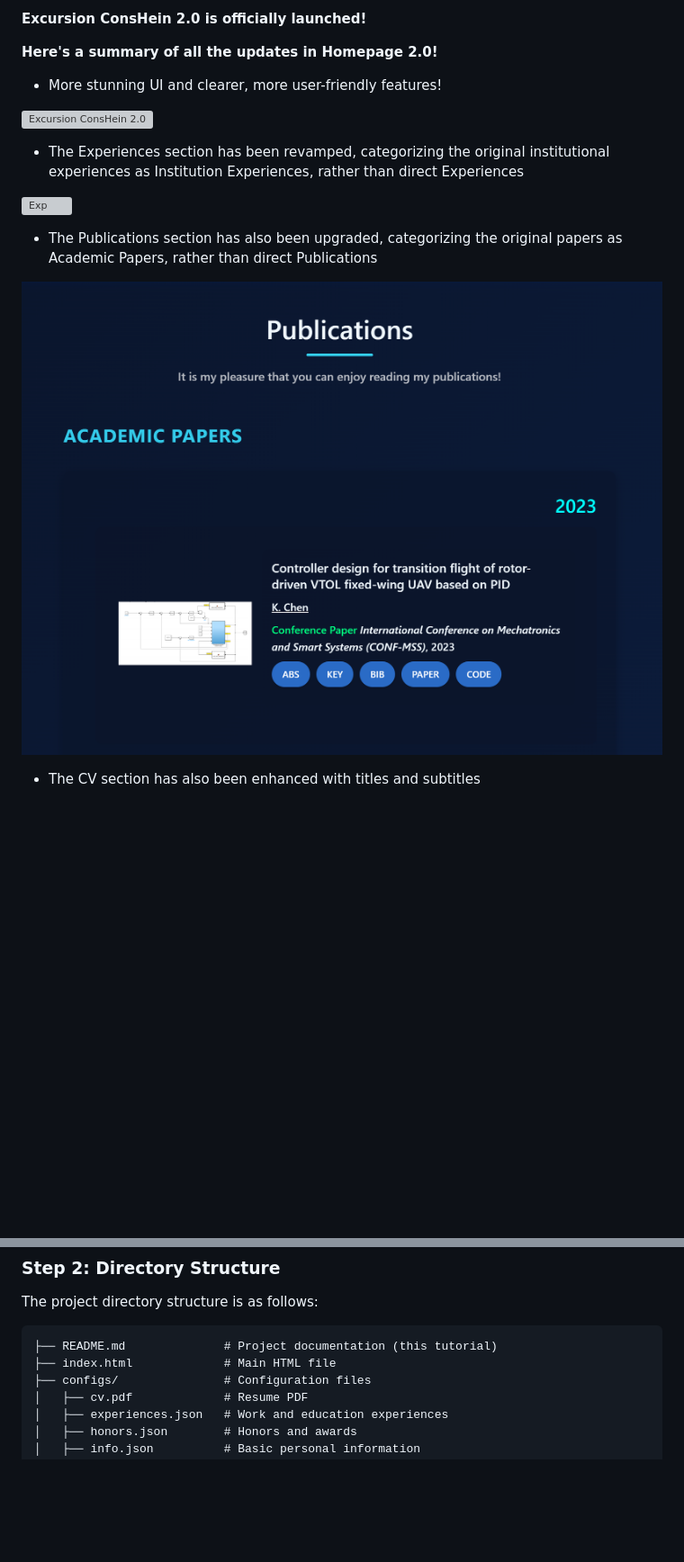
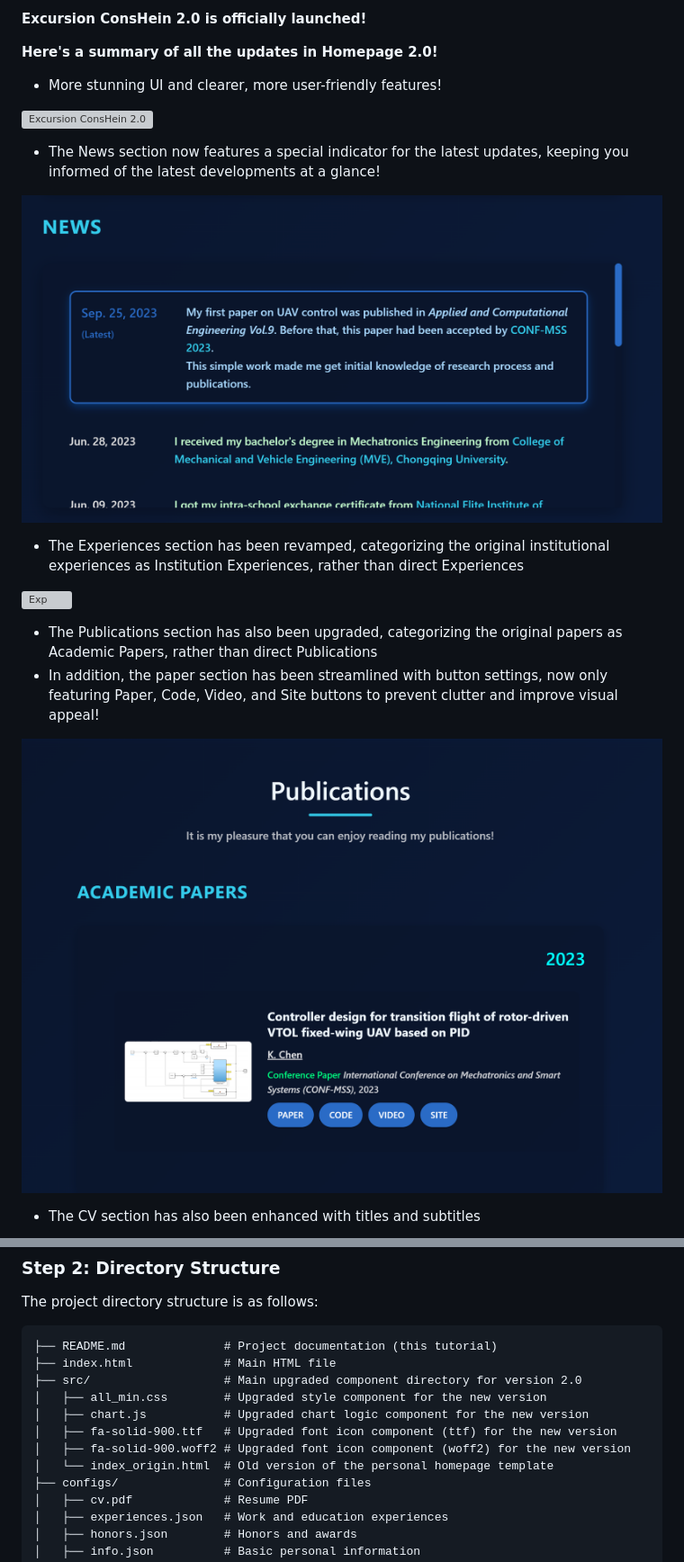
Before and after one commit to Chen-Kaixiang-HuiAn/Chen-Kaixiang-HuiAn.github.io, a Markdown page: README.md, 2 parts joined by grey strips. Shown: that part at 90% size. Drawn GitHub-style; pictures changed too: images/preview2.0/interface_news.png (added), images/preview2.0/interface_pub.png; blank space fills up the shorter version; grey boxes are pictures that could not be loaded.

````diff
--- a/README.md
+++ b/README.md
@@ -20,11 +20,16 @@ Update: 2025-09-15
 
 ![Excursion ConsHein 2.0](./images/preview2.0/interface.png)
 
+- The News section now features a special indicator for the latest updates, keeping you informed of the latest developments at a glance!
+
+![News](./images/preview2.0/interface_news.png)
+
 - The Experiences section has been revamped, categorizing the original institutional experiences as Institution Experiences, rather than direct Experiences
 
 ![Exp](./images/preview2.0/interface_exp.png)
 
 - The Publications section has also been upgraded, categorizing the original papers as Academic Papers, rather than direct Publications
+- In addition, the paper section has been streamlined with button settings, now only featuring Paper, Code, Video, and Site buttons to prevent clutter and improve visual appeal!
 
 ![Pub](./images/preview2.0/interface_pub.png)
 
@@ -89,6 +96,12 @@ The project directory structure is as follows:
 ```
 ├── README.md              # Project documentation (this tutorial)
 ├── index.html             # Main HTML file
+├── src/                   # Main upgraded component directory for version 2.0
+│   ├── all_min.css        # Upgraded style component for the new version
+│   ├── chart.js           # Upgraded chart logic component for the new version
+│   ├── fa-solid-900.ttf   # Upgraded font icon component (ttf) for the new version
+│   ├── fa-solid-900.woff2 # Upgraded font icon component (woff2) for the new version
+│   └── index_origin.html  # Old version of the personal homepage template
 ├── configs/               # Configuration files
 │   ├── cv.pdf             # Resume PDF
 │   ├── experiences.json   # Work and education experiences
````
Also changed, not shown: other parts of README.md (+12 -4 lines), README_zh.md (+20 -1 lines), 2 other files.
